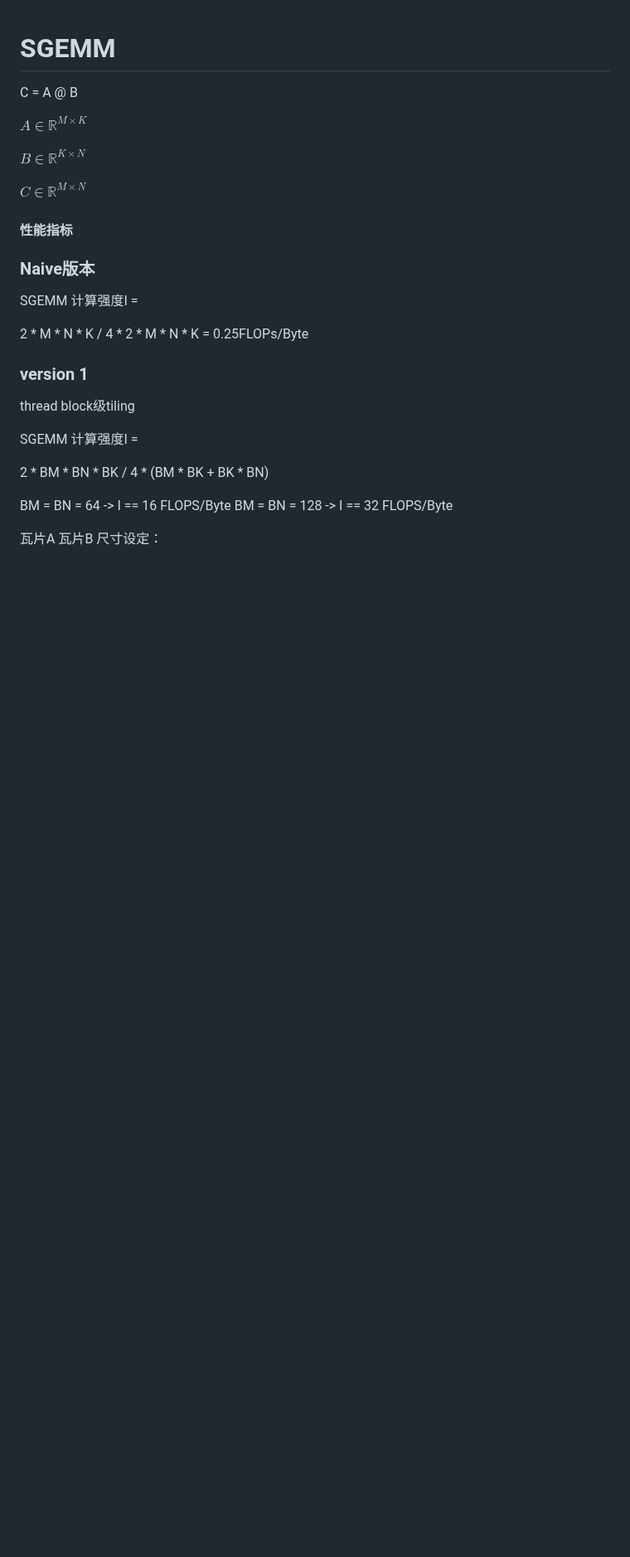
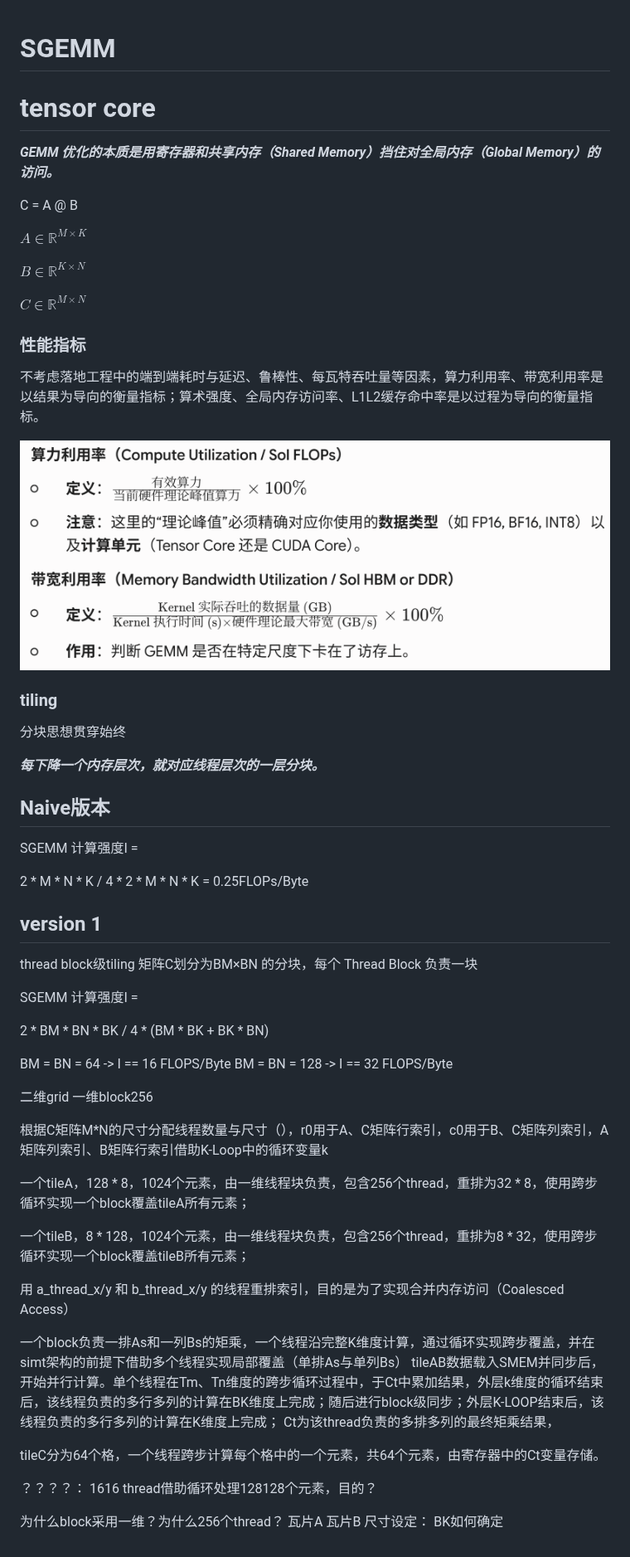
Before and after one commit to KHBP-BOOP/CUDAkernels, a Markdown page: reportSGEMM.md, the part around the change. Shown at 83% size. GitHub-like rendering; pictures changed too: image.png (added); blank space fills up the shorter version.

Commit message:
SGEMMpreversion

```diff
--- a/reportSGEMM.md
+++ b/reportSGEMM.md
@@ -1,4 +1,7 @@
 # SGEMM
+# tensor core
+
+***GEMM 优化的本质是用寄存器和共享内存（Shared Memory）挡住对全局内存（Global Memory）的访问。***
 
 C = A @ B
 
@@ -8,21 +11,30 @@ $B \in \mathbb{R}^{K \times N}$
 
 $C \in \mathbb{R}^{M \times N}$
 
-#### 性能指标
+### 性能指标
+
+不考虑落地工程中的端到端耗时与延迟、鲁棒性、每瓦特吞吐量等因素，算力利用率、带宽利用率是以结果为导向的衡量指标；算术强度、全局内存访问率、L1L2缓存命中率是以过程为导向的衡量指标。
+
+![alt text](image.png)
 
 
+### tiling
 
+分块思想贯穿始终
 
-### Naive版本
+***每下降一个内存层次，就对应线程层次的一层分块。***
+
+## Naive版本
 
 SGEMM 计算强度I =
 
 2 * M * N * K / 4 * 2 * M * N * K = 0.25FLOPs/Byte
 
 
-### version 1
+## version 1
 
 thread block级tiling
+矩阵C划分为BM×BN 的分块，每个 Thread Block 负责一块
 
 SGEMM 计算强度I =
 
@@ -31,4 +43,32 @@ SGEMM 计算强度I =
 BM = BN = 64  ->  I == 16 FLOPS/Byte
 BM = BN = 128  ->  I == 32 FLOPS/Byte
 
+
+二维grid 一维block256
+
+
+
+
+根据C矩阵M*N的尺寸分配线程数量与尺寸（），r0用于A、C矩阵行索引，c0用于B、C矩阵列索引，A矩阵列索引、B矩阵行索引借助K-Loop中的循环变量k
+
+一个tileA，128 * 8，1024个元素，由一维线程块负责，包含256个thread，重排为32 * 8，使用跨步循环实现一个block覆盖tileA所有元素；
+
+一个tileB，8 * 128，1024个元素，由一维线程块负责，包含256个thread，重排为8 * 32，使用跨步循环实现一个block覆盖tileB所有元素；
+
+
+
+用 a_thread_x/y 和 b_thread_x/y 的线程重排索引，目的是为了实现合并内存访问（Coalesced Access）
+
+一个block负责一排As和一列Bs的矩乘，一个线程沿完整K维度计算，通过循环实现跨步覆盖，并在simt架构的前提下借助多个线程实现局部覆盖（单排As与单列Bs）
+tileAB数据载入SMEM并同步后，开始并行计算。单个线程在Tm、Tn维度的跨步循环过程中，于Ct中累加结果，外层k维度的循环结束后，该线程负责的多行多列的计算在BK维度上完成；随后进行block级同步；外层K-LOOP结束后，该线程负责的多行多列的计算在K维度上完成；
+Ct为该thread负责的多排多列的最终矩乘结果，
+
+tileC分为64个格，一个线程跨步计算每个格中的一个元素，共64个元素，由寄存器中的Ct变量存储。
+
+？？？？：
+1616 thread借助循环处理128128个元素，目的？
+
+
+为什么block采用一维？为什么256个thread？
 瓦片A 瓦片B 尺寸设定：
+BK如何确定
```
Also changed, not shown: 22 other files.
